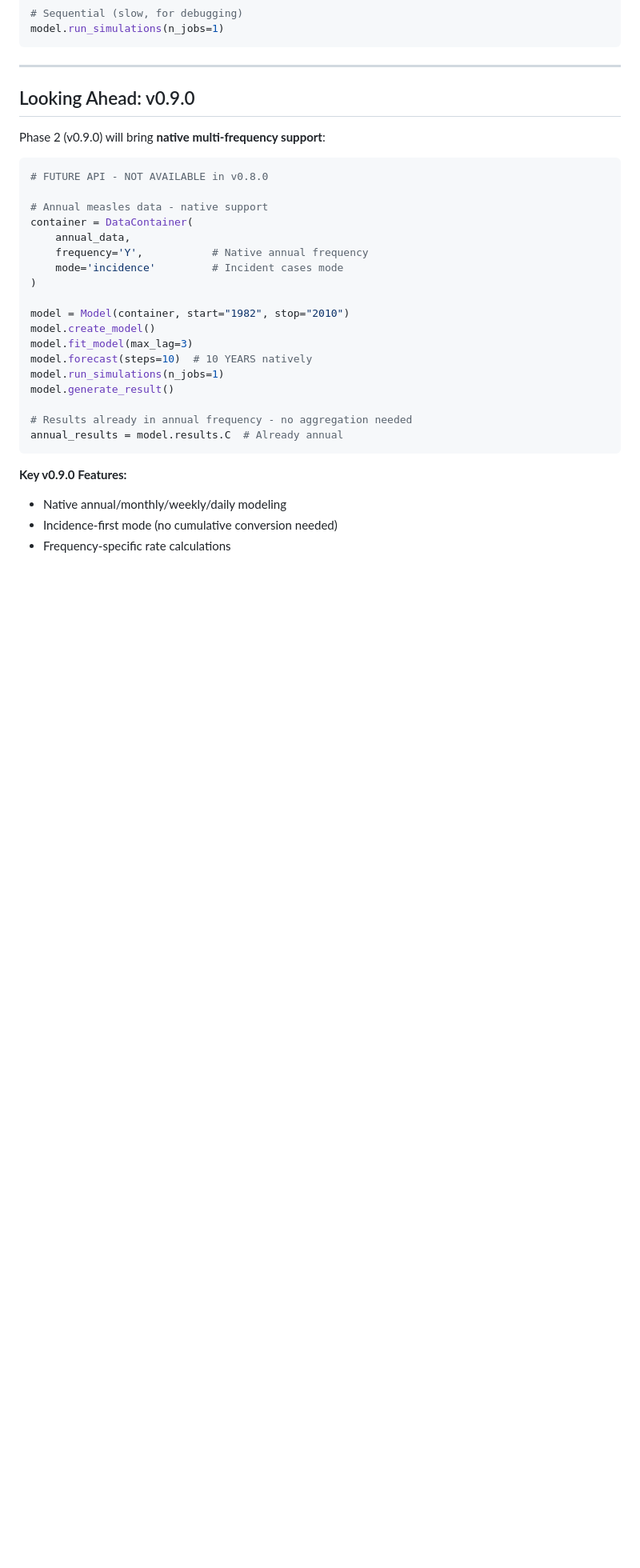
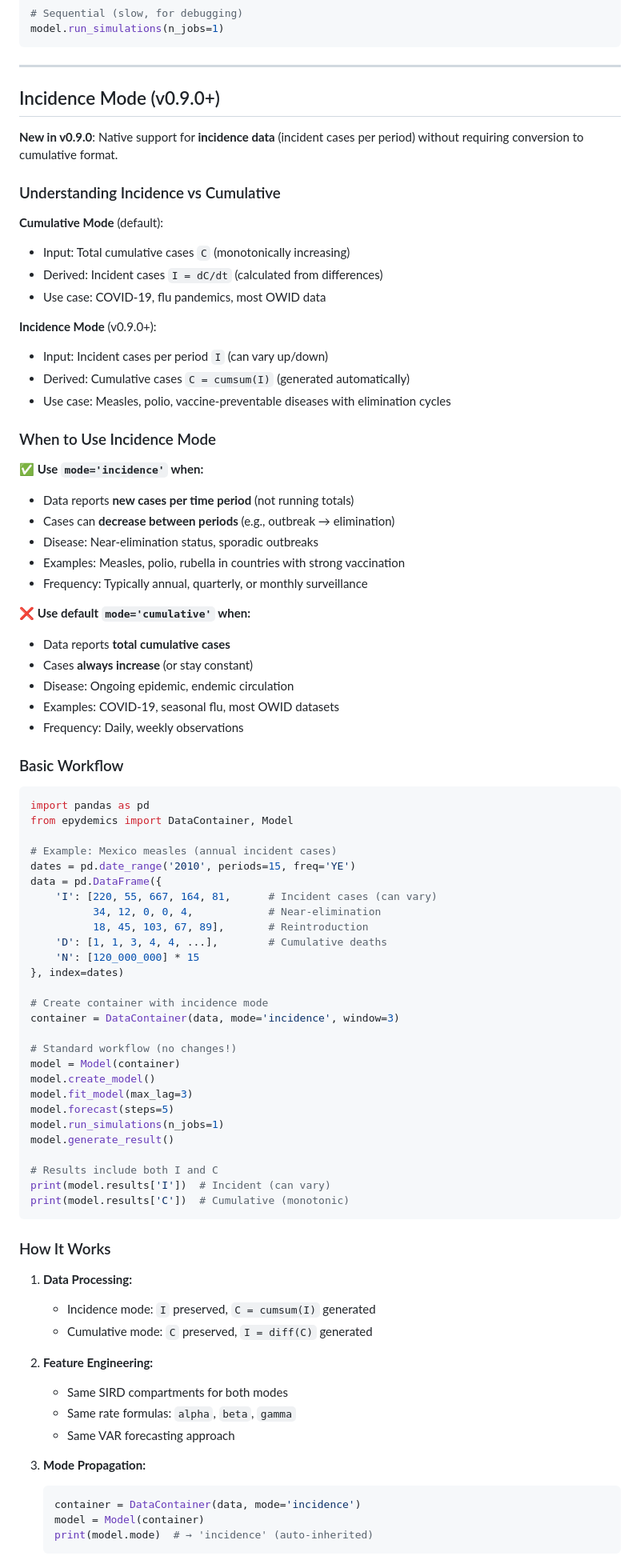
Before and after one commit to julihocc/epydemics, a Markdown page: docs/USER_GUIDE.md, the part around one of its changes. Shown at 80% size. GitHub-like rendering; blank space fills up the shorter version.

Commit message:
docs(user-guide): add comprehensive incidence mode section
- Add detailed 'Incidence Mode (v0.9.0+)' section to USER_GUIDE.md
- Explain incidence vs cumulative data interpretation
- Provide when-to-use decision tree
- Document basic workflow with code examples
- Show measles outbreak cycle patterns
- Include mode propagation explanation
- Add troubleshooting and best practices
- Update version to 0.9.0-dev
- Replace 'Looking Ahead' with actual v0.9.0 features

Relates-to: #114

````diff
--- a/docs/USER_GUIDE.md
+++ b/docs/USER_GUIDE.md
@@ -389,31 +390,85 @@ model.run_simulations(n_jobs=1)
 
 ---
 
-## Looking Ahead: v0.9.0
+## Incidence Mode (v0.9.0+)
 
-Phase 2 (v0.9.0) will bring **native multi-frequency support**:
+**New in v0.9.0**: Native support for **incidence data** (incident cases per period) without requiring conversion to cumulative format.
+
+### Understanding Incidence vs Cumulative
+
+**Cumulative Mode** (default):
+- Input: Total cumulative cases `C` (monotonically increasing)
+- Derived: Incident cases `I = dC/dt` (calculated from differences)
+- Use case: COVID-19, flu pandemics, most OWID data
+
+**Incidence Mode** (v0.9.0+):
+- Input: Incident cases per period `I` (can vary up/down)
+- Derived: Cumulative cases `C = cumsum(I)` (generated automatically)
+- Use case: Measles, polio, vaccine-preventable diseases with elimination cycles
+
+### When to Use Incidence Mode
+
+✅ **Use `mode='incidence'` when:**
+- Data reports **new cases per time period** (not running totals)
+- Cases can **decrease between periods** (e.g., outbreak → elimination)
+- Disease: Near-elimination status, sporadic outbreaks
+- Examples: Measles, polio, rubella in countries with strong vaccination
+- Frequency: Typically annual, quarterly, or monthly surveillance
+
+❌ **Use default `mode='cumulative'` when:**
+- Data reports **total cumulative cases**
+- Cases **always increase** (or stay constant)
+- Disease: Ongoing epidemic, endemic circulation
+- Examples: COVID-19, seasonal flu, most OWID datasets
+- Frequency: Daily, weekly observations
+
+### Basic Workflow
 
 ```python
-# FUTURE API - NOT AVAILABLE in v0.8.0
+import pandas as pd
+from epydemics import DataContainer, Model
 
-# Annual measles data - native support
-container = DataContainer(
-    annual_data,
-    frequency='Y',           # Native annual frequency
-    mode='incidence'         # Incident cases mode
-)
+# Example: Mexico measles (annual incident cases)
+dates = pd.date_range('2010', periods=15, freq='YE')
+data = pd.DataFrame({
+    'I': [220, 55, 667, 164, 81,      # Incident cases (can vary)
+          34, 12, 0, 0, 4,            # Near-elimination
+          18, 45, 103, 67, 89],       # Reintroduction
+    'D': [1, 1, 3, 4, 4, ...],        # Cumulative deaths
+    'N': [120_000_000] * 15
+}, index=dates)
 
-model = Model(container, start="1982", stop="2010")
+# Create container with incidence mode
+container = DataContainer(data, mode='incidence', window=3)
+
+# Standard workflow (no changes!)
+model = Model(container)
 model.create_model()
 model.fit_model(max_lag=3)
-model.forecast(steps=10)  # 10 YEARS natively
+model.forecast(steps=5)
 model.run_simulations(n_jobs=1)
 model.generate_result()
 
-# Results already in annual frequency - no aggregation needed
-annual_results = model.results.C  # Already annual
+# Results include both I and C
+print(model.results['I'])  # Incident (can vary)
+print(model.results['C'])  # Cumulative (monotonic)
 ```
 
-**Key v0.9.0 Features:**
-- Native annual/monthly/weekly/daily modeling
-- Incidence-first mode (no cumulative conversion needed)
+### How It Works
+
+1. **Data Processing:**
+   - Incidence mode: `I` preserved, `C = cumsum(I)` generated
+   - Cumulative mode: `C` preserved, `I = diff(C)` generated
+
+2. **Feature Engineering:**
+   - Same SIRD compartments for both modes
+   - Same rate formulas: `alpha`, `beta`, `gamma`
+   - Same VAR forecasting approach
+
+3. **Mode Propagation:**
+   ```python
+   container = DataContainer(data, mode='incidence')
+   model = Model(container)
+   print(model.mode)  # → 'incidence' (auto-inherited)
+   ```
+
````
Also changed, not shown: other parts of docs/USER_GUIDE.md (+37 -13 lines).
